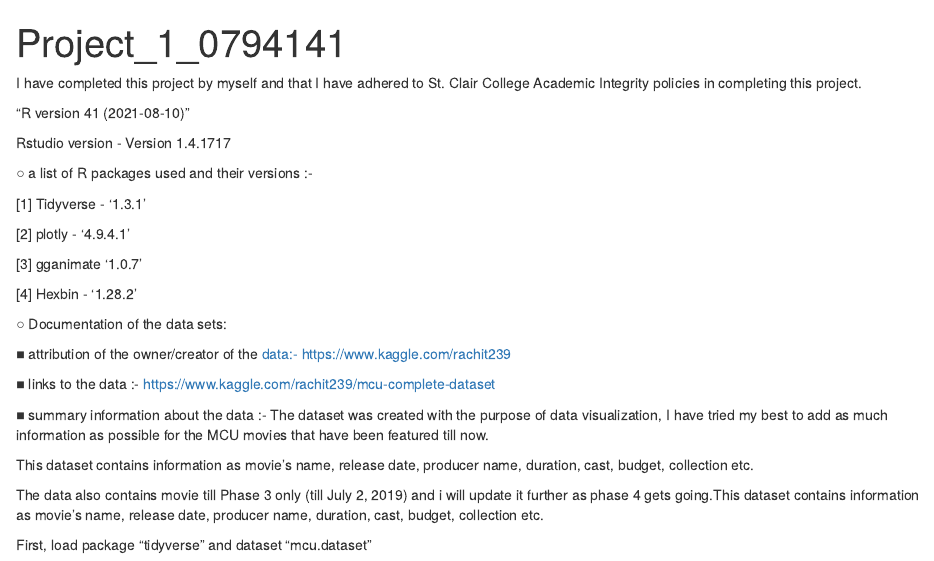
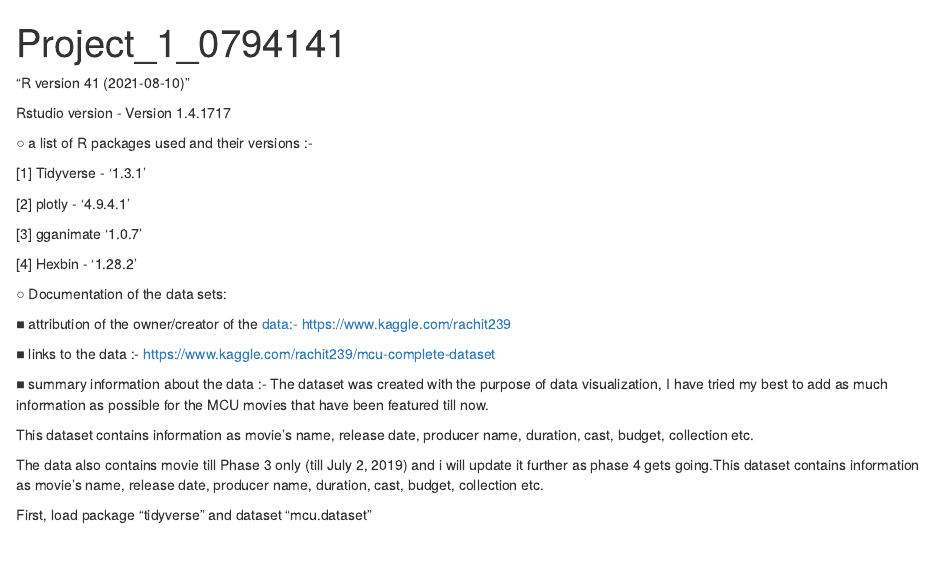
Before and after one commit to vismaylad07/Data-visulization, an R Markdown document (project_1.Rmd): the page in a window 1100 px wide, from its top. Rendered offline with R 4.5, knitr and Pandoc, with nearby package versions; some code elsewhere in the file could not run offline.

Commit message:
Update project_1.Rmd

```diff
--- a/project_1.Rmd
+++ b/project_1.Rmd
@@ -6,7 +6,6 @@ output:
 
 ---
 
-I have completed this project by myself and that I have adhered to St. Clair College Academic Integrity policies in completing this project.
 
 "R version 41 (2021-08-10)"
 
```
